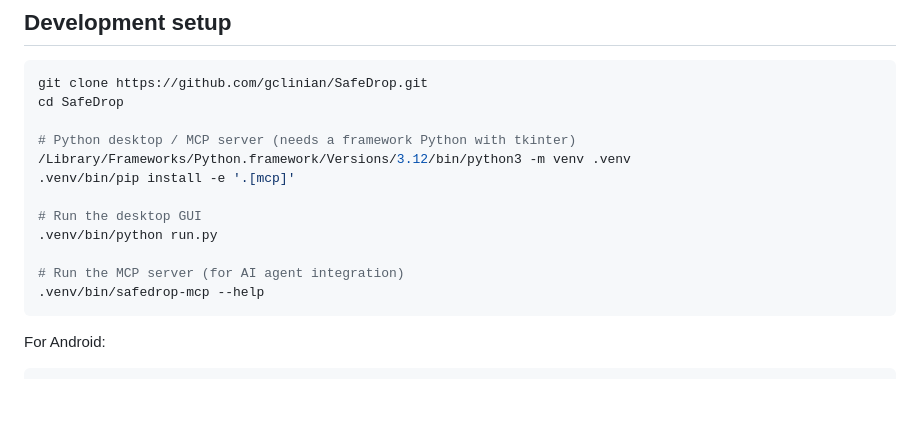
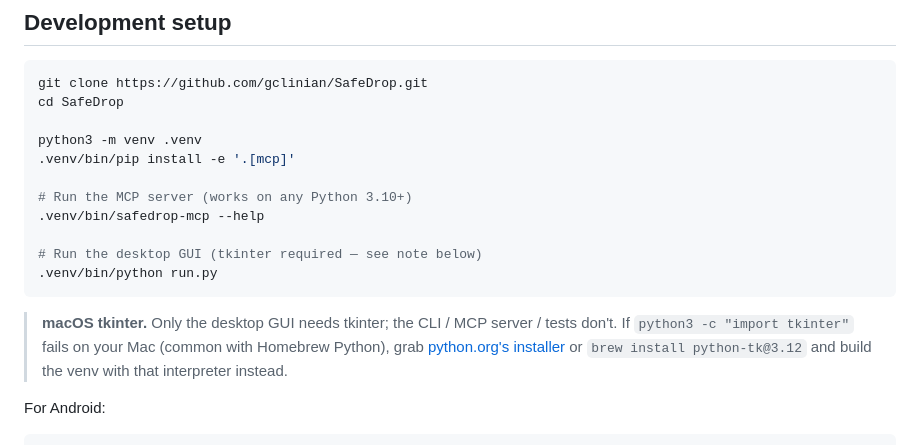
Before and after one commit to gclinian/SafeDrop, a Markdown page: CONTRIBUTING.md, the part around the change. GitHub-like rendering; blank space fills up the shorter version.

````diff
--- a/CONTRIBUTING.md
+++ b/CONTRIBUTING.md
@@ -22,16 +22,22 @@ requests.
 git clone https://github.com/gclinian/SafeDrop.git
 cd SafeDrop
 
-# Python desktop / MCP server (needs a framework Python with tkinter)
-/Library/Frameworks/Python.framework/Versions/3.12/bin/python3 -m venv .venv
+python3 -m venv .venv
 .venv/bin/pip install -e '.[mcp]'
 
-# Run the desktop GUI
+# Run the MCP server (works on any Python 3.10+)
+.venv/bin/safedrop-mcp --help
+
+# Run the desktop GUI (tkinter required — see note below)
 .venv/bin/python run.py
+```
 
-# Run the MCP server (for AI agent integration)
-.venv/bin/safedrop-mcp --help
-```
+> **macOS tkinter.** Only the desktop GUI needs tkinter; the CLI / MCP
+> server / tests don't. If `python3 -c "import tkinter"` fails on your
+> Mac (common with Homebrew Python), grab
+> [python.org's installer](https://www.python.org/downloads/macos/) or
+> `brew install python-tk@3.12` and build the venv with that
+> interpreter instead.
 
 For Android:
 
````
Also changed, not shown: README.md (+10 -3 lines).
